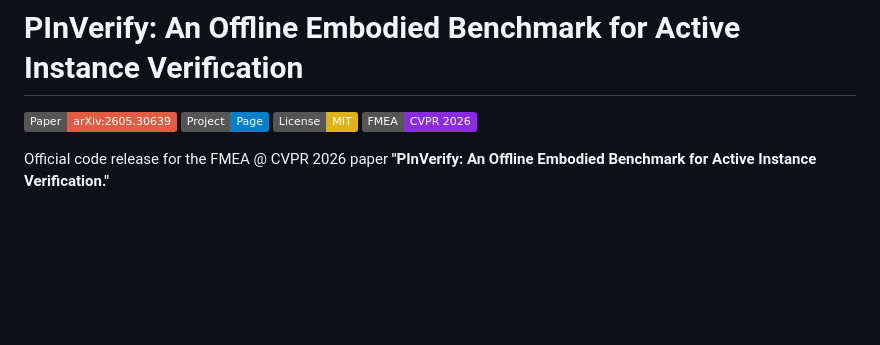
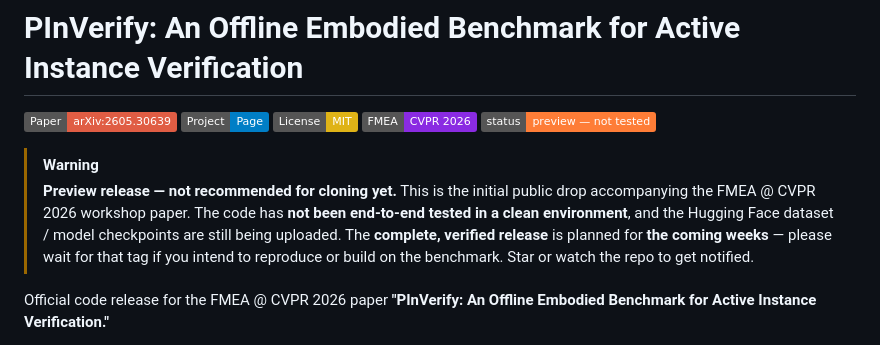
Before and after one commit to Avalon-S/PInVerify, a Markdown page: README.md, the part around the change. GitHub-like rendering; badges without logos; blank space fills up the shorter version.

```diff
--- a/README.md
+++ b/README.md
@@ -4,6 +4,11 @@
 [![Project Page](https://img.shields.io/badge/Project-Page-blue)](https://avalon-s.github.io/PInVerify)
 [![License: MIT](https://img.shields.io/badge/License-MIT-yellow.svg)](LICENSE)
 [![FMEA @ CVPR 2026](https://img.shields.io/badge/FMEA-CVPR%202026-blueviolet)](https://github.com/Avalon-S/PInVerify)
+[![Status: Preview](https://img.shields.io/badge/status-preview%20%E2%80%94%20not%20tested-orange)](#)
+
+> [!WARNING]
+> **Preview release — not recommended for cloning yet.**
+> This is the initial public drop accompanying the FMEA @ CVPR 2026 workshop paper. The code has **not been end-to-end tested in a clean environment**, and the Hugging Face dataset / model checkpoints are still being uploaded. The **complete, verified release** is planned for **the coming weeks** — please wait for that tag if you intend to reproduce or build on the benchmark. Star or watch the repo to get notified.
 
 Official code release for the FMEA @ CVPR 2026 paper
 **"PInVerify: An Offline Embodied Benchmark for Active Instance Verification."**
```
